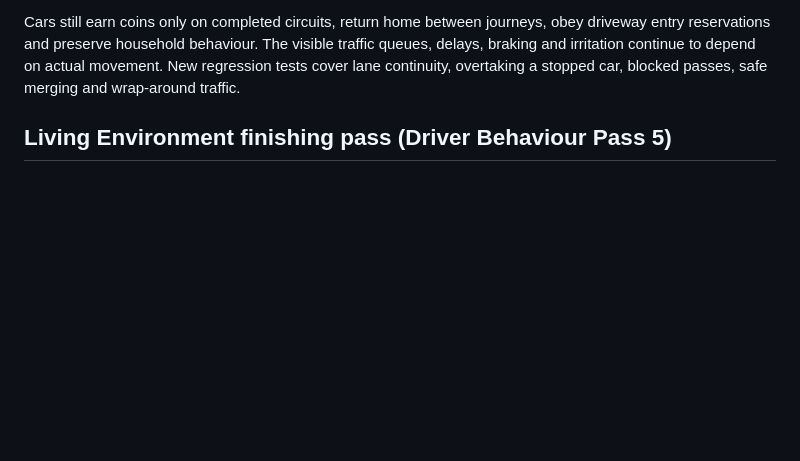
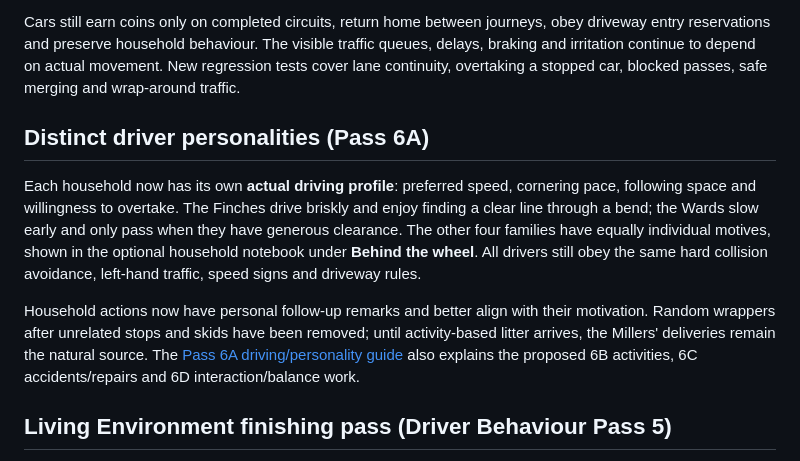
Before and after one commit to chriswalker-afk/Model-Loop, a Markdown page: README.md, the part around the change. Rendered like a GitHub page; blank space fills up the shorter version.

Commit message:
Explain the new driver personalities and link next behaviour passes

```diff
--- a/README.md
+++ b/README.md
@@ -109,6 +109,23 @@ behaviour. The visible traffic queues, delays, braking and irritation
 continue to depend on actual movement. New regression tests cover lane
 continuity, overtaking a stopped car, blocked passes, safe merging and
 wrap-around traffic.
+
+## Distinct driver personalities (Pass 6A)
+
+Each household now has its own **actual driving profile**: preferred speed,
+cornering pace, following space and willingness to overtake. The Finches
+drive briskly and enjoy finding a clear line through a bend; the Wards
+slow early and only pass when they have generous clearance. The other four
+families have equally individual motives, shown in the optional household
+notebook under **Behind the wheel**. All drivers still obey the same hard
+collision avoidance, left-hand traffic, speed signs and driveway rules.
+
+Household actions now have personal follow-up remarks and better align with
+their motivation. Random wrappers after unrelated stops and skids have been
+removed; until activity-based litter arrives, the Millers' deliveries
+remain the natural source. The [Pass 6A driving/personality guide](docs/DRIVER_PERSONALITIES_PASS6A.md)
+also explains the proposed 6B activities, 6C accidents/repairs and 6D
+interaction/balance work.
 
 ## Living Environment finishing pass (Driver Behaviour Pass 5)
 
```
